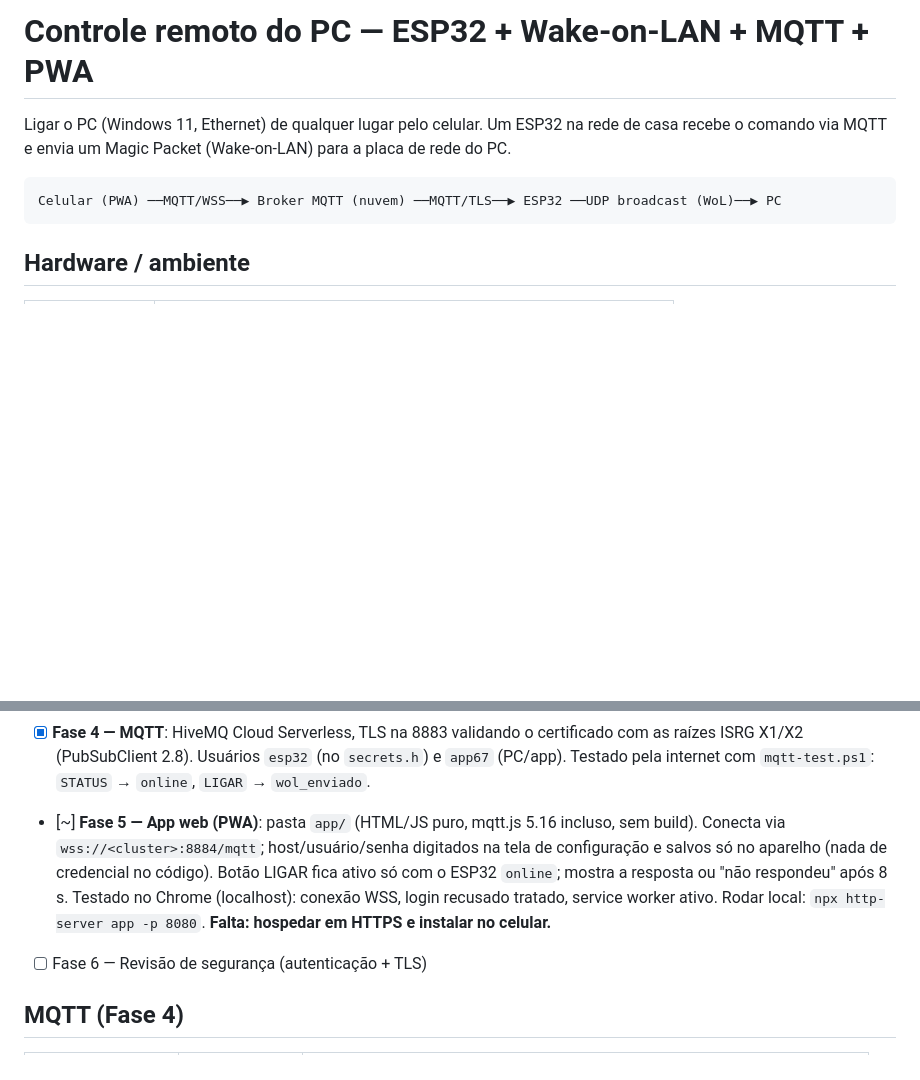
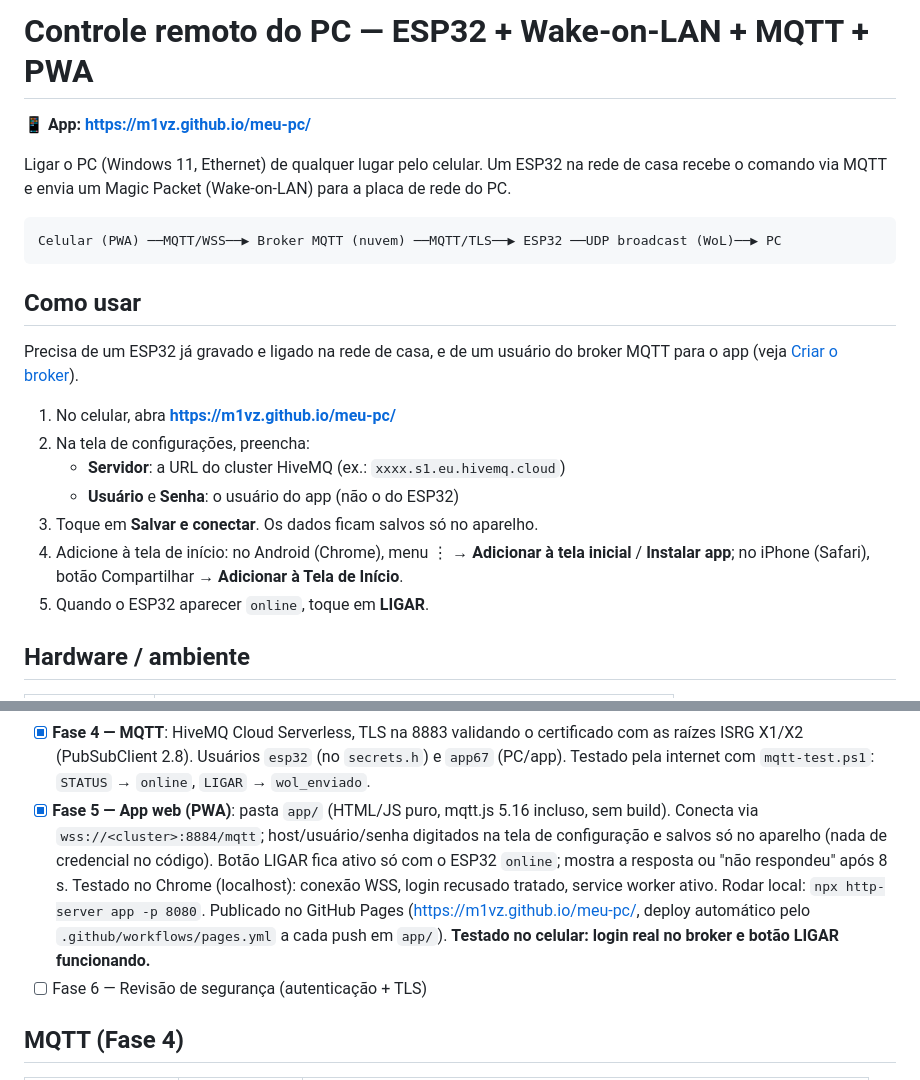
Before and after one commit to m1vz/meu-pc, a Markdown page: README.md, 2 parts joined by grey strips. GitHub-like rendering; blank space fills up the shorter version.

Commit message:
README: link do app, seção "Como usar" e Fase 5 concluída
Co-Authored-By: Claude Opus 5.5 <noreply@anthropic.com>

````diff
--- a/README.md
+++ b/README.md
@@ -1,4 +1,6 @@
 # Controle remoto do PC — ESP32 + Wake-on-LAN + MQTT + PWA
+
+**📱 App: https://m1vz.github.io/meu-pc/**
 
 Ligar o PC (Windows 11, Ethernet) de qualquer lugar pelo celular. Um ESP32 na rede de casa recebe
 o comando via MQTT e envia um Magic Packet (Wake-on-LAN) para a placa de rede do PC.
@@ -6,6 +8,20 @@ o comando via MQTT e envia um Magic Packet (Wake-on-LAN) para a placa de rede do
 ```
 Celular (PWA) ──MQTT/WSS──▶ Broker MQTT (nuvem) ──MQTT/TLS──▶ ESP32 ──UDP broadcast (WoL)──▶ PC
 ```
+
+## Como usar
+
+Precisa de um ESP32 já gravado e ligado na rede de casa, e de um usuário do broker MQTT para o app
+(veja [Criar o broker](#criar-o-broker-hivemq-cloud-plano-serverless-gratuito)).
+
+1. No celular, abra **https://m1vz.github.io/meu-pc/**
+2. Na tela de configurações, preencha:
+   - **Servidor**: a URL do cluster HiveMQ (ex.: `xxxx.s1.eu.hivemq.cloud`)
+   - **Usuário** e **Senha**: o usuário do app (não o do ESP32)
+3. Toque em **Salvar e conectar**. Os dados ficam salvos só no aparelho.
+4. Adicione à tela de início: no Android (Chrome), menu ⋮ → **Adicionar à tela inicial** / **Instalar app**;
+   no iPhone (Safari), botão Compartilhar → **Adicionar à Tela de Início**.
+5. Quando o ESP32 aparecer `online`, toque em **LIGAR**.
 
 ## Hardware / ambiente
 
@@ -52,12 +68,15 @@ e a 921600 baud a transferência cai. Por isso o `flash.ps1` usa 115200 e `--bef
 - [x] **Fase 4 — MQTT**: HiveMQ Cloud Serverless, TLS na 8883 validando o certificado com as
       raízes ISRG X1/X2 (PubSubClient 2.8). Usuários `esp32` (no `secrets.h`) e `app67` (PC/app).
       Testado pela internet com `mqtt-test.ps1`: `STATUS` → `online`, `LIGAR` → `wol_enviado`.
-- [~] **Fase 5 — App web (PWA)**: pasta `app/` (HTML/JS puro, mqtt.js 5.16 incluso, sem build).
+- [x] **Fase 5 — App web (PWA)**: pasta `app/` (HTML/JS puro, mqtt.js 5.16 incluso, sem build).
       Conecta via `wss://<cluster>:8884/mqtt`; host/usuário/senha digitados na tela de
       configuração e salvos só no aparelho (nada de credencial no código). Botão LIGAR fica
       ativo só com o ESP32 `online`; mostra a resposta ou "não respondeu" após 8 s.
       Testado no Chrome (localhost): conexão WSS, login recusado tratado, service worker ativo.
-      Rodar local: `npx http-server app -p 8080`. **Falta: hospedar em HTTPS e instalar no celular.**
+      Rodar local: `npx http-server app -p 8080`.
+      Publicado no GitHub Pages (https://m1vz.github.io/meu-pc/, deploy automático pelo
+      `.github/workflows/pages.yml` a cada push em `app/`). **Testado no celular: login real no
+      broker e botão LIGAR funcionando.**
 - [ ] Fase 6 — Revisão de segurança (autenticação + TLS)
 
 ## MQTT (Fase 4)
````
